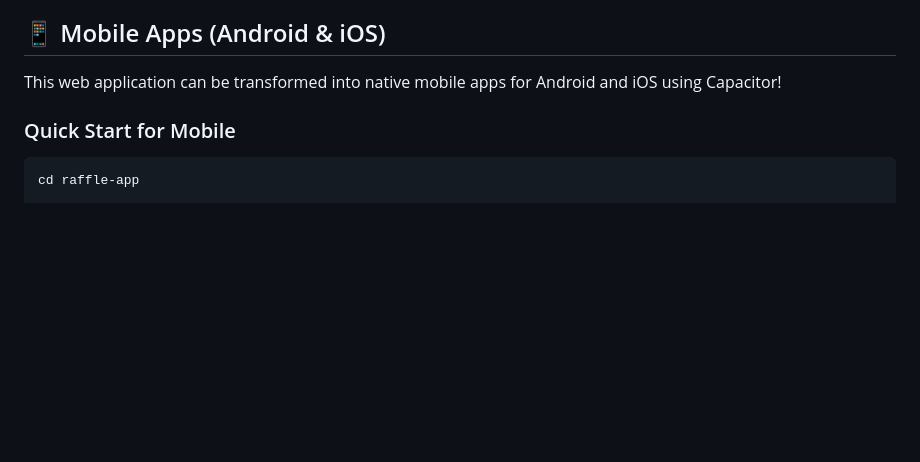
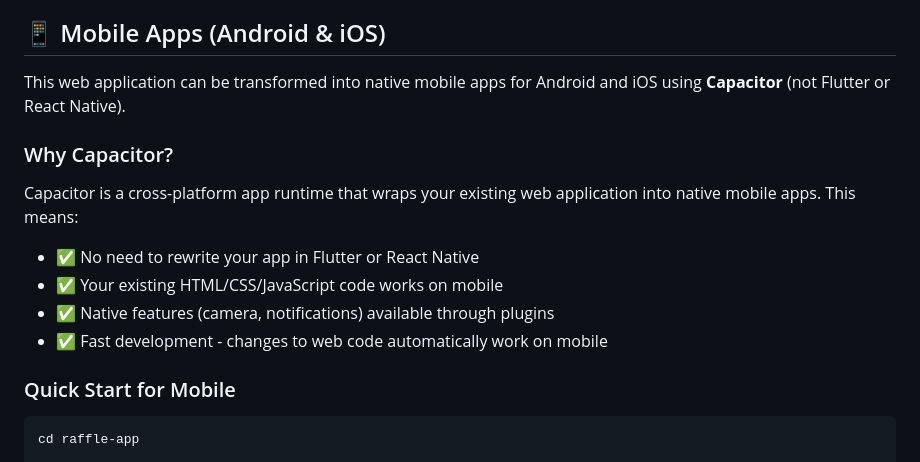
Before and after one commit to dukens11-create/raffleapp, a Markdown page: README.md, the part around the change. Drawn GitHub-style; blank space fills up the shorter version.

Commit message:
Add clarification that app uses Capacitor, not Flutter
Co-authored-by: dukens11-create <249652828+dukens11-create@users.noreply.github.com>

```diff
--- a/README.md
+++ b/README.md
@@ -13,7 +13,15 @@ A web-based raffle ticket management system for organizing and managing raffle d
 
 ## 📱 Mobile Apps (Android & iOS)
 
-This web application can be transformed into native mobile apps for Android and iOS using Capacitor!
+This web application can be transformed into native mobile apps for Android and iOS using **Capacitor** (not Flutter or React Native).
+
+### Why Capacitor?
+
+Capacitor is a cross-platform app runtime that wraps your existing web application into native mobile apps. This means:
+- ✅ No need to rewrite your app in Flutter or React Native
+- ✅ Your existing HTML/CSS/JavaScript code works on mobile
+- ✅ Native features (camera, notifications) available through plugins
+- ✅ Fast development - changes to web code automatically work on mobile
 
 ### Quick Start for Mobile
 
```
Also changed, not shown: raffle-app/MOBILE_BUILD_GUIDE.md (+4 -0 lines).
